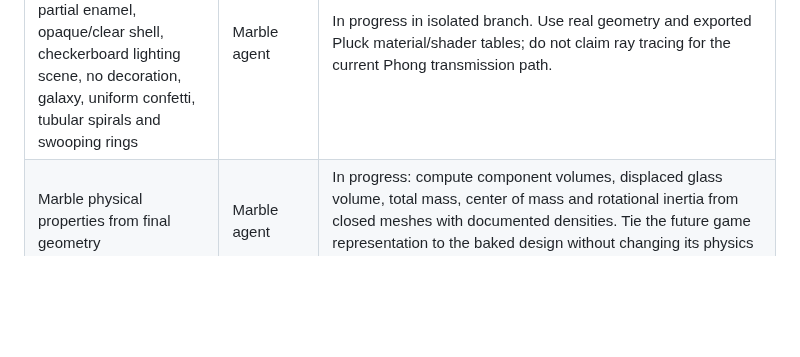
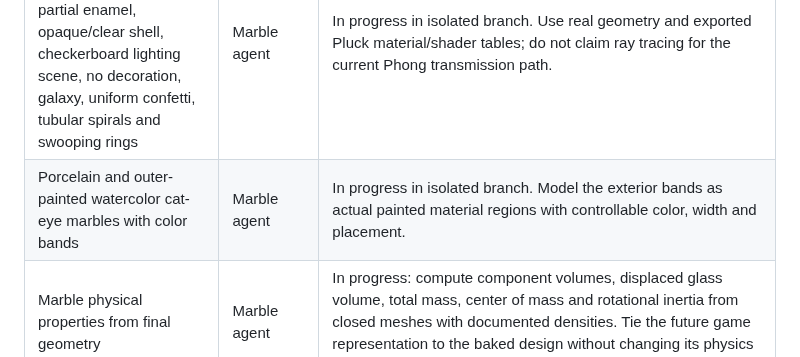
Before and after one commit to sangderenard/nogodsnomasters, a Markdown page: MEOWDOKU_NODUS_WORK_TRACKER_2026-11-07.md, the part around the change. Rendered like a GitHub page; blank space fills up the shorter version.

Commit message:
Track porcelain watercolor banded marbles

```diff
--- a/MEOWDOKU_NODUS_WORK_TRACKER_2026-11-07.md
+++ b/MEOWDOKU_NODUS_WORK_TRACKER_2026-11-07.md
@@ -21,6 +21,7 @@ This is the current queue for the requests made in this chat. "Live" means check
 | Dedicated close-up marble designer with full Phong materials, color choices, and rerollable dye shape | Marble agent, root integration | Live at `/marble_studio.html` on 8766; headless Chrome screenshot confirmed the layered marble and controls render. Independent of playable course and toy product; no Wasm build. |
 | Reshape cat-eye dye into separate lit ribbons; more triangles, shaping controls, extruded tips, twist along curve, later compact game mesh | Marble agent, root integration | Separate closed ribbons with taper/twist and 97,280-triangle studio preview are live. Default framing is being improved; game mesh reduction remains. |
 | Marble finishes and design families: phase placement, confetti roll, partial enamel, opaque/clear shell, checkerboard lighting scene, no decoration, galaxy, uniform confetti, tubular spirals and swooping rings | Marble agent | In progress in isolated branch. Use real geometry and exported Pluck material/shader tables; do not claim ray tracing for the current Phong transmission path. |
+| Porcelain and outer-painted watercolor cat-eye marbles with color bands | Marble agent | In progress in isolated branch. Model the exterior bands as actual painted material regions with controllable color, width and placement. |
 | Marble physical properties from final geometry | Marble agent | In progress: compute component volumes, displaced glass volume, total mass, center of mass and rotational inertia from closed meshes with documented densities. Tie the future game representation to the baked design without changing its physics by guesswork. |
 | Remove the long instruction block from the visible game layout while keeping it in page source | Root | Live: `#help` has `hidden` and `aria-hidden`, with no visible layout styles. |
 | Shift server backbone to Nodus KPN, with clearly marked CPython-only nodes | Root / future Nodus lane | Architecture audit saved. Implementation has not begun; first step is to map server duties to graph nodes and identify existing Nodus Python hosting and runtime boundaries. |
```
